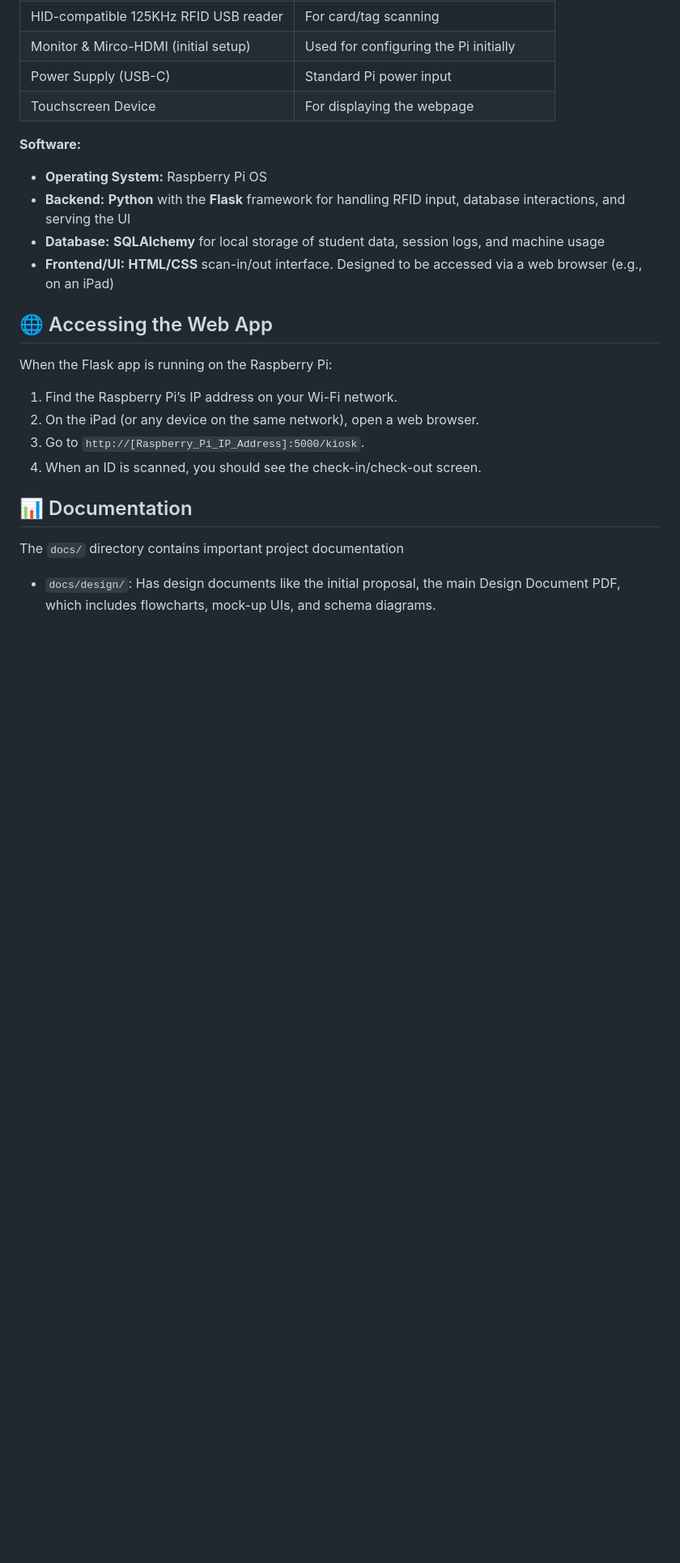
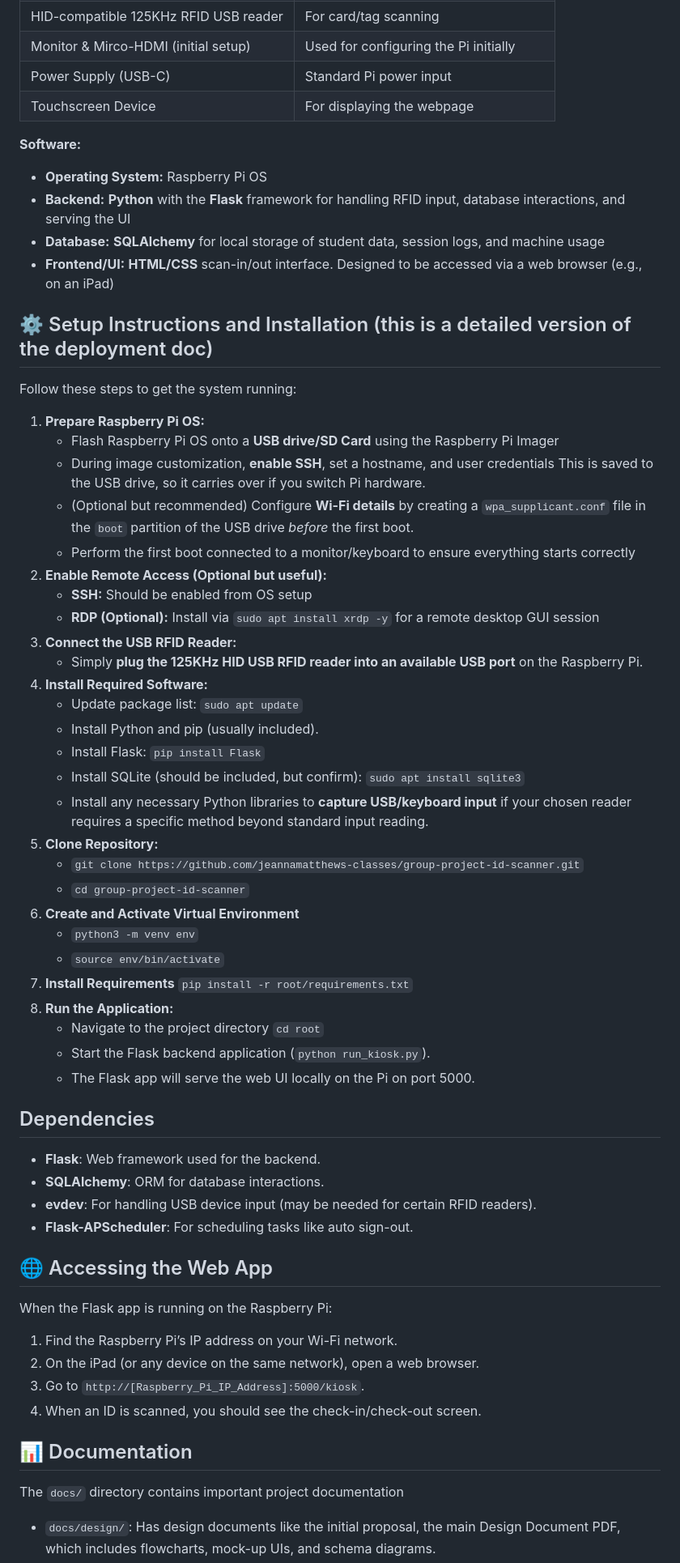
Before and after one commit to jeannamatthews-classes/group-project-id-scanner, a Markdown page: README.md, the part around one of its changes. Shown at 81% size. Rendered like a GitHub page; blank space fills up the shorter version.

```diff
--- a/README.md
+++ b/README.md
@@ -43,6 +43,45 @@ This project uses a mix of hardware and software components:
  - **Database:** **SQLAlchemy** for local storage of student data, session logs, and machine usage
  - **Frontend/UI:** **HTML/CSS** scan-in/out interface. Designed to be accessed via a web browser (e.g., on an iPad)
 
+## ⚙️ Setup Instructions and Installation (this is a detailed version of the deployment doc)
+
+Follow these steps to get the system running:
+
+1.  **Prepare Raspberry Pi OS:**
+    *   Flash Raspberry Pi OS onto a **USB drive/SD Card** using the Raspberry Pi Imager
+    *   During image customization, **enable SSH**, set a hostname, and user credentials  This is saved to the USB drive, so it carries over if you switch Pi hardware.
+    *   (Optional but recommended) Configure **Wi-Fi details** by creating a `wpa_supplicant.conf` file in the `boot` partition of the USB drive *before* the first boot.
+    *   Perform the first boot connected to a monitor/keyboard to ensure everything starts correctly
+2.  **Enable Remote Access (Optional but useful):**
+    *   **SSH:** Should be enabled from OS setup
+    *   **RDP (Optional):** Install via `sudo apt install xrdp -y` for a remote desktop GUI session
+3.  **Connect the USB RFID Reader:**
+    *   Simply **plug the 125KHz HID USB RFID reader into an available USB port** on the Raspberry Pi.
+4.  **Install Required Software:**
+    *   Update package list: `sudo apt update`
+    *   Install Python and pip (usually included).
+    *   Install Flask: `pip install Flask`
+    *   Install SQLite (should be included, but confirm): `sudo apt install sqlite3`
+    *   Install any necessary Python libraries to **capture USB/keyboard input** if your chosen reader requires a specific method beyond standard input reading.
+5.  **Clone Repository:**
+    - `git clone https://github.com/jeannamatthews-classes/group-project-id-scanner.git`
+    - `cd group-project-id-scanner`
+6.  **Create and Activate Virtual Environment**
+    - `python3 -m venv env`
+    - `source env/bin/activate`
+7.  **Install Requirements**
+    `pip install -r root/requirements.txt`
+8.  **Run the Application:**
+    *   Navigate to the project directory `cd root`
+    *   Start the Flask backend application (`python run_kiosk.py`).
+    *   The Flask app will serve the web UI locally on the Pi on port 5000.
+
+## Dependencies
+
+- **Flask**: Web framework used for the backend.
+- **SQLAlchemy**: ORM for database interactions.
+- **evdev**: For handling USB device input (may be needed for certain RFID readers).
+- **Flask-APScheduler**: For scheduling tasks like auto sign-out.
 
 ## 🌐 Accessing the Web App
 
```
Also changed, not shown: other parts of README.md (+17 -5 lines).
